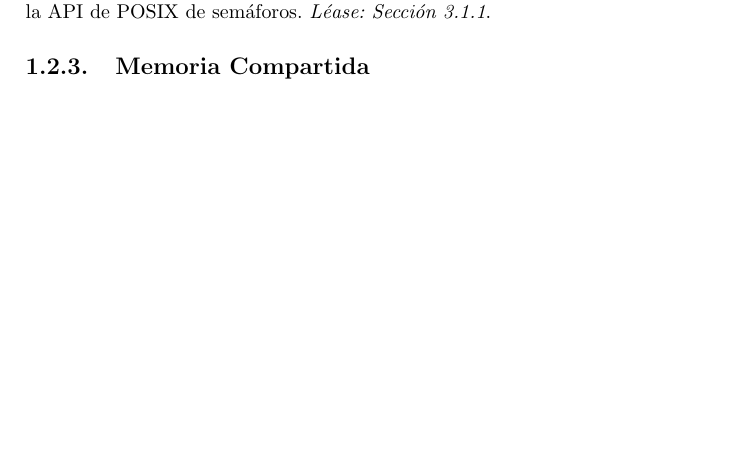
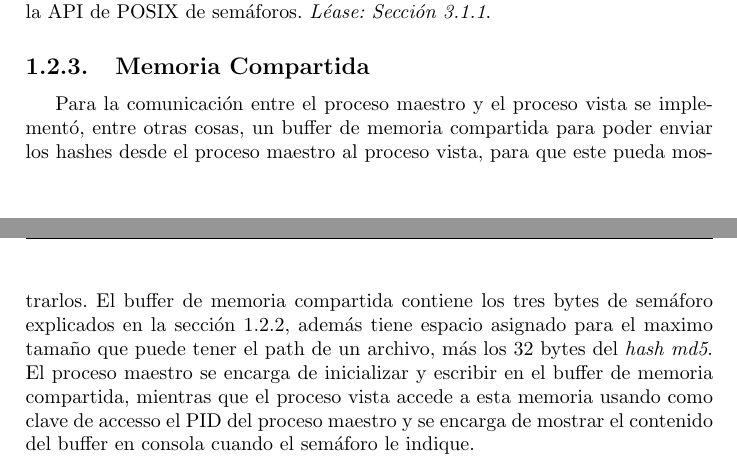
Before and after one commit to juangod1/SO-TP1, a LaTeX document (Informe/sources/Informe-TP1.tex): part of page 4 of 12 before the commit and two parts of pages 4 and 5 of 13 after it, the two joined at a grey line, cut so that both start at the same text, the shorter picture padded with empty space. Compiled offline with pdfLaTeX.

Commit message:
Final commit: Informe

```diff
--- a/Informe/sources/Informe-TP1.tex
+++ b/Informe/sources/Informe-TP1.tex
@@ -64,6 +64,10 @@ Por último, Status Semaphore es un indicador del turno de cada proceso, 0 para
 
 Para evitar el \textit{busy waiting} utilizamos la librería de semáforos de POSIX. Decidimos hacer un híbrido entre los bytes reservados y los semaphores del API de POSIX. Guardamos los valores dentro de los bytes reservados y utilizamos los semáforos POSIX para bloquear o liberar los procesos cuando necesitan manejar una espera. Este híbrido fue implementado debido a problemas encontrados en la API de POSIX de semáforos. \textit{Léase: Sección 3.1.1}.
 \subsection{Memoria Compartida}
+Para la comunicación entre el proceso maestro y el proceso vista se implementó, entre otras cosas, un buffer de memoria compartida para poder enviar los hashes desde el proceso maestro al proceso vista, para que este pueda mostrarlos.
+El buffer de memoria compartida contiene los tres bytes de semáforo explicados en la sección 1.2.2, además tiene espacio asignado para el maximo tamaño que puede tener el path de un archivo, más los 32 bytes del \textit{hash md5}.
+El proceso maestro se encarga de inicializar y escribir en el buffer de memoria compartida, mientras que el proceso vista accede a esta memoria usando como clave de accesso el PID del proceso maestro y se encarga de mostrar el contenido del buffer en consola cuando el semáforo le indique.
+
 %%%%%%%%%%%%%%%%%%%%%%%%%%%%%%%%%%%%%%%%%
 
 \chapter{Utilización}
```
Also changed, not shown: Informe/sources/Informe-TP1.pdf, 4 other files.
